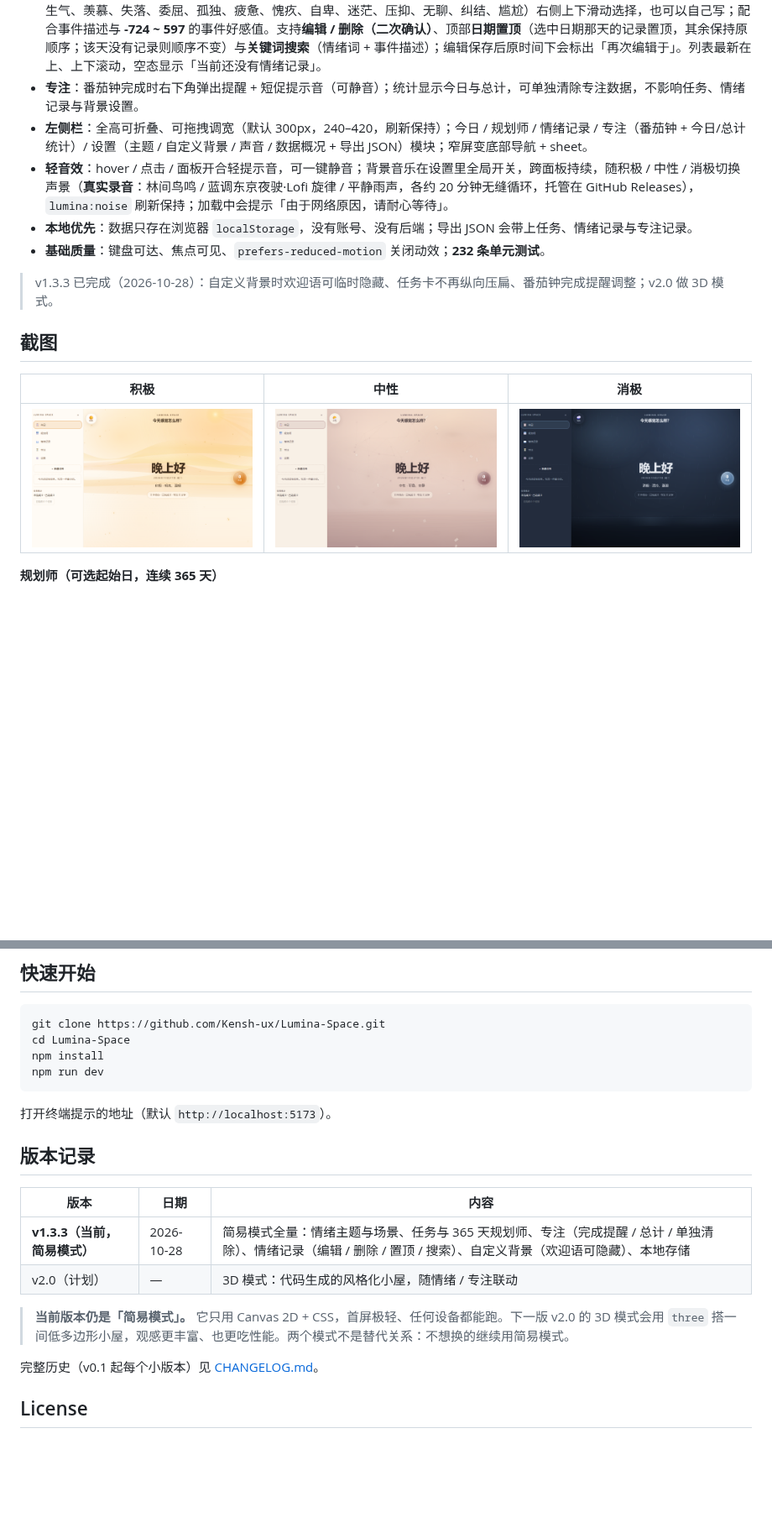
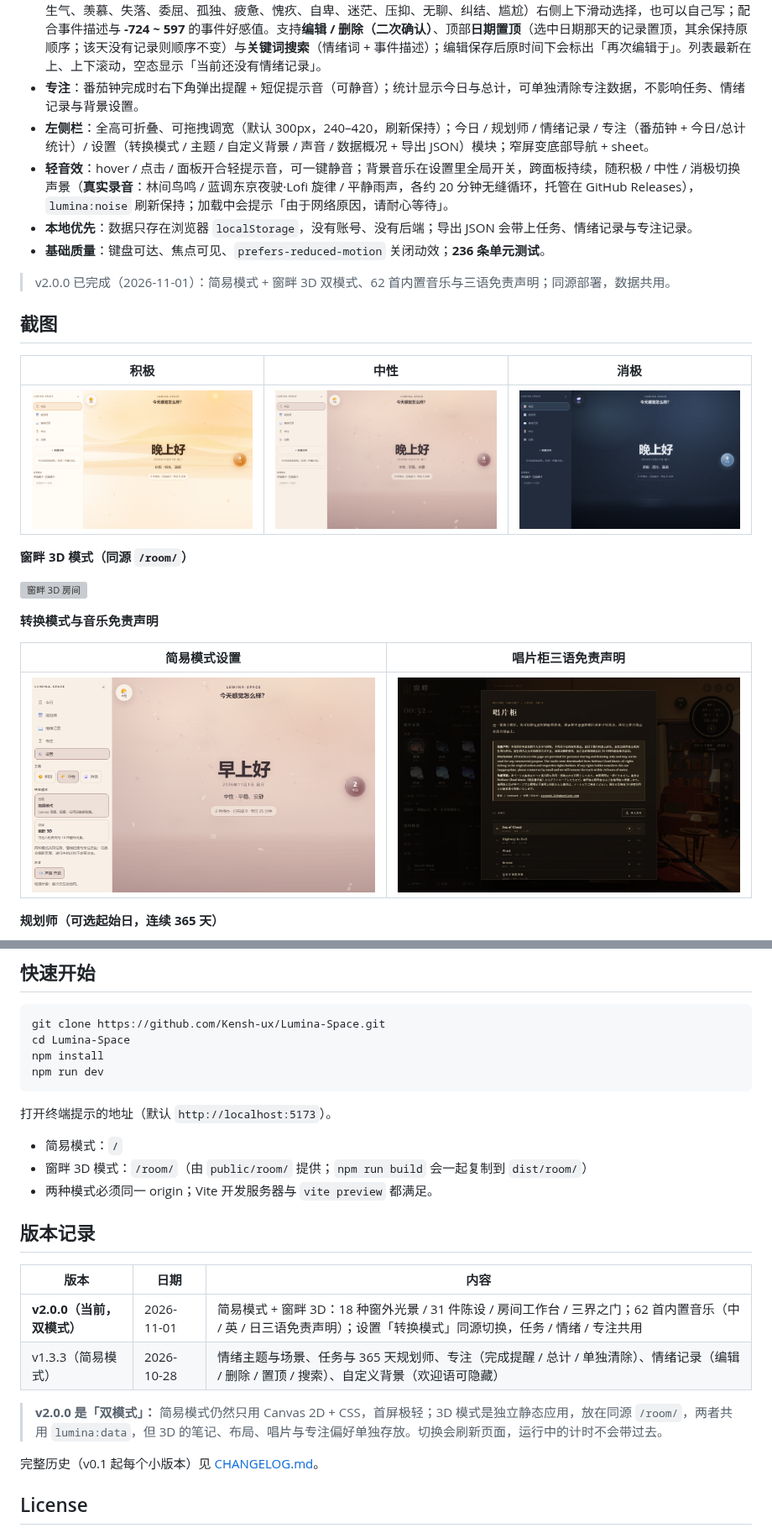
Before and after one commit to Kensh-ux/Lumina-Space, a Markdown page: README.md, 2 parts joined by grey strips. Shown at 84% size. GitHub-like rendering; pictures changed too: docs/screenshots/mode-switch.png (added), docs/screenshots/music-disclaimer.png (added); blank space fills up the shorter version; grey boxes are pictures that could not be loaded.

Commit message:
docs: update README, CHANGELOG and AGENTS for v2.0.0

```diff
--- a/README.md
+++ b/README.md
@@ -50,18 +52,28 @@ Lumina-Space 想把「情绪」放回工作台的第一屏。不是加一个心
 - **待办任务**：大编辑器新建 / 编辑（标题、描述、截止日期 + 时间、优先级）；未完成按 **优先级 60% + 距今天数 40%** 排序（`11/01 高` 会排在 `10/31 低` 前面）；完成 / 取消完成 / 删除都有二次确认；今日栏只显示未完成，底部「任务统计」卡可展开已完成列表；全部 / 未完成 / 已完成筛选 + 标题搜索，默认未完成；任务多时列表滚动，卡片不会被压扁。
 - **情绪记录**：侧栏新模块，点开是独立主视图。22 个内置情绪词（期待、喜悦、自豪、感动、满足、安心、怀念、焦虑、害怕、生气、羡慕、失落、委屈、孤独、疲惫、愧疚、自卑、迷茫、压抑、无聊、纠结、尴尬）右侧上下滑动选择，也可以自己写；配合事件描述与 **-724 ~ 597** 的事件好感值。支持**编辑 / 删除（二次确认）**、顶部**日期置顶**（选中日期那天的记录置顶，其余保持原顺序；该天没有记录则顺序不变）与**关键词搜索**（情绪词 + 事件描述）；编辑保存后原时间下会标出「再次编辑于」。列表最新在上、上下滚动，空态显示「当前还没有情绪记录」。
 - **专注**：番茄钟完成时右下角弹出提醒 + 短促提示音（可静音）；统计显示今日与总计，可单独清除专注数据，不影响任务、情绪记录与背景设置。
-- **左侧栏**：全高可折叠、可拖拽调宽（默认 300px，240–420，刷新保持）；今日 / 规划师 / 情绪记录 / 专注（番茄钟 + 今日/总计统计）/ 设置（主题 / 自定义背景 / 声音 / 数据概况 + 导出 JSON）模块；窄屏变底部导航 + sheet。
+- **左侧栏**：全高可折叠、可拖拽调宽（默认 300px，240–420，刷新保持）；今日 / 规划师 / 情绪记录 / 专注（番茄钟 + 今日/总计统计）/ 设置（转换模式 / 主题 / 自定义背景 / 声音 / 数据概况 + 导出 JSON）模块；窄屏变底部导航 + sheet。
 - **轻音效**：hover / 点击 / 面板开合轻提示音，可一键静音；背景音乐在设置里全局开关，跨面板持续，随积极 / 中性 / 消极切换声景（**真实录音**：林间鸟鸣 / 蓝调东京夜驶·Lofi 旋律 / 平静雨声，各约 20 分钟无缝循环，托管在 GitHub Releases），`lumina:noise` 刷新保持；加载中会提示「由于网络原因，请耐心等待」。
 - **本地优先**：数据只存在浏览器 `localStorage`，没有账号、没有后端；导出 JSON 会带上任务、情绪记录与专注记录。
-- **基础质量**：键盘可达、焦点可见、`prefers-reduced-motion` 关闭动效；**232 条单元测试**。
+- **基础质量**：键盘可达、焦点可见、`prefers-reduced-motion` 关闭动效；**236 条单元测试**。
 
-> v1.3.3 已完成（2026-10-28）：自定义背景时欢迎语可临时隐藏、任务卡不再纵向压扁、番茄钟完成提醒调整；v2.0 做 3D 模式。
+> v2.0.0 已完成（2026-11-01）：简易模式 + 窗畔 3D 双模式、62 首内置音乐与三语免责声明；同源部署，数据共用。
 
 ## 截图
 
 | 积极                                        | 中性                                       | 消极                                        |
 | ----------------------------------------- | ---------------------------------------- | ----------------------------------------- |
 | ![积极](docs/screenshots/mood-positive.png) | ![中性](docs/screenshots/mood-neutral.png) | ![消极](docs/screenshots/mood-negative.png) |
+
+**窗畔 3D 模式（同源 `/room/`）**
+
+![窗畔 3D 房间](docs/screenshots/room.png)
+
+**转换模式与音乐免责声明**
+
+| 简易模式设置 | 唱片柜三语免责声明 |
+|---|---|
+| ![转换模式](docs/screenshots/mode-switch.png) | ![音乐免责声明](docs/screenshots/music-disclaimer.png) |
 
 **规划师（可选起始日，连续 365 天）**
 
@@ -94,14 +106,18 @@ npm run dev
 
 打开终端提示的地址（默认 `http://localhost:5173`）。
 
+- 简易模式：`/`
+- 窗畔 3D 模式：`/room/`（由 `public/room/` 提供；`npm run build` 会一起复制到 `dist/room/`）
+- 两种模式必须同一 origin；Vite 开发服务器与 `vite preview` 都满足。
+
 ## 版本记录
 
 | 版本 | 日期 | 内容 |
 |---|---|---|
-| **v1.3.3（当前，简易模式）** | 2026-10-28 | 简易模式全量：情绪主题与场景、任务与 365 天规划师、专注（完成提醒 / 总计 / 单独清除）、情绪记录（编辑 / 删除 / 置顶 / 搜索）、自定义背景（欢迎语可隐藏）、本地存储 |
-| v2.0（计划） | — | 3D 模式：代码生成的风格化小屋，随情绪 / 专注联动 |
+| **v2.0.0（当前，双模式）** | 2026-11-01 | 简易模式 + 窗畔 3D：18 种窗外光景 / 31 件陈设 / 房间工作台 / 三界之门；62 首内置音乐（中 / 英 / 日三语免责声明）；设置「转换模式」同源切换，任务 / 情绪 / 专注共用 |
+| v1.3.3（简易模式） | 2026-10-28 | 情绪主题与场景、任务与 365 天规划师、专注（完成提醒 / 总计 / 单独清除）、情绪记录（编辑 / 删除 / 置顶 / 搜索）、自定义背景（欢迎语可隐藏） |
 
-> **当前版本仍是「简易模式」。** 它只用 Canvas 2D + CSS，首屏极轻、任何设备都能跑。下一版 v2.0 的 3D 模式会用 `three` 搭一间低多边形小屋，观感更丰富、也更吃性能。两个模式不是替代关系：不想换的继续用简易模式。
+> **v2.0.0 是「双模式」：** 简易模式仍然只用 Canvas 2D + CSS，首屏极轻；3D 模式是独立静态应用，放在同源 `/room/`，两者共用 `lumina:data`，但 3D 的笔记、布局、唱片与专注偏好单独存放。切换会刷新页面，运行中的计时不会带过去。
 
 完整历史（v0.1 起每个小版本）见 [CHANGELOG.md](CHANGELOG.md)。
 
```
Also changed, not shown: other parts of README.md (+4 -2 lines), AGENTS.md (+5 -3 lines), CHANGELOG.md (+33 -0 lines), 1 other file.
